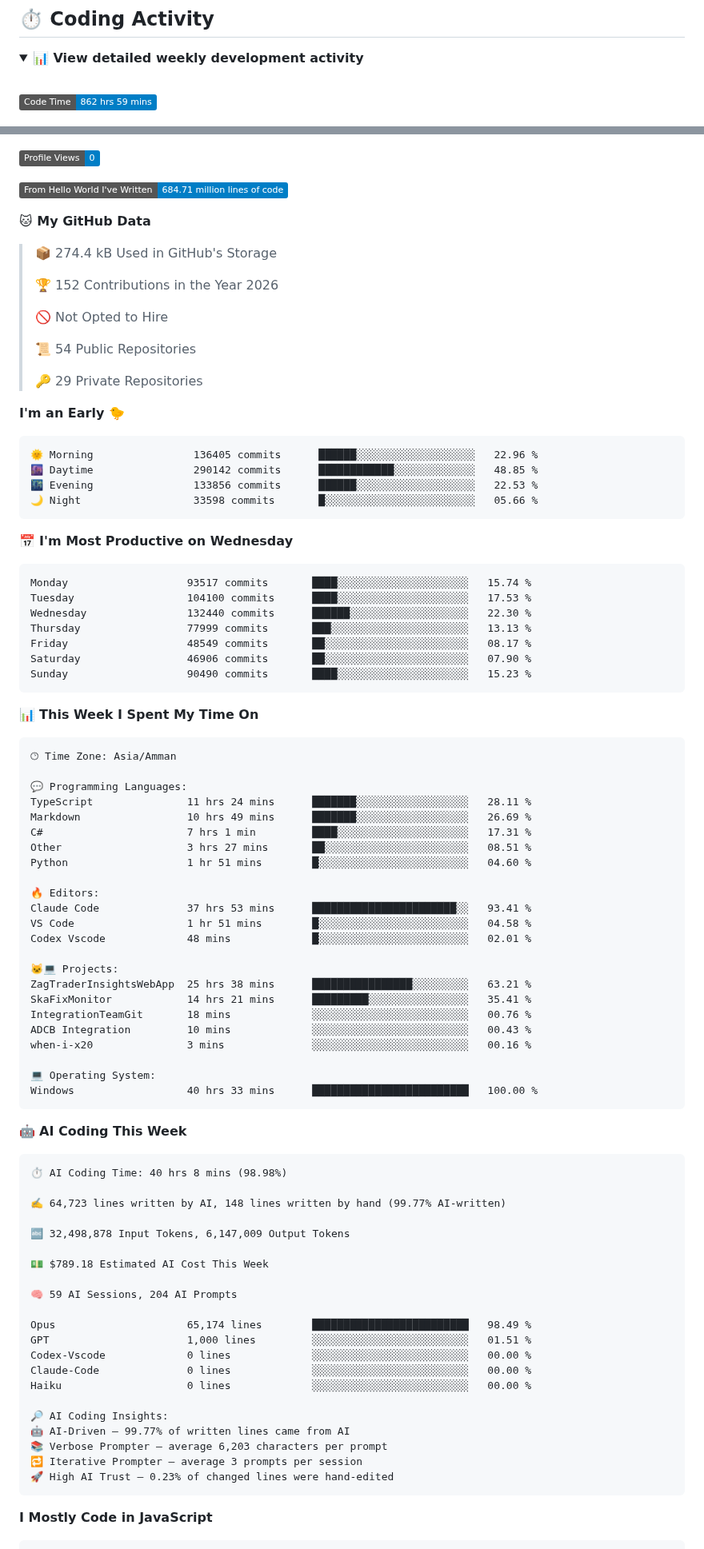
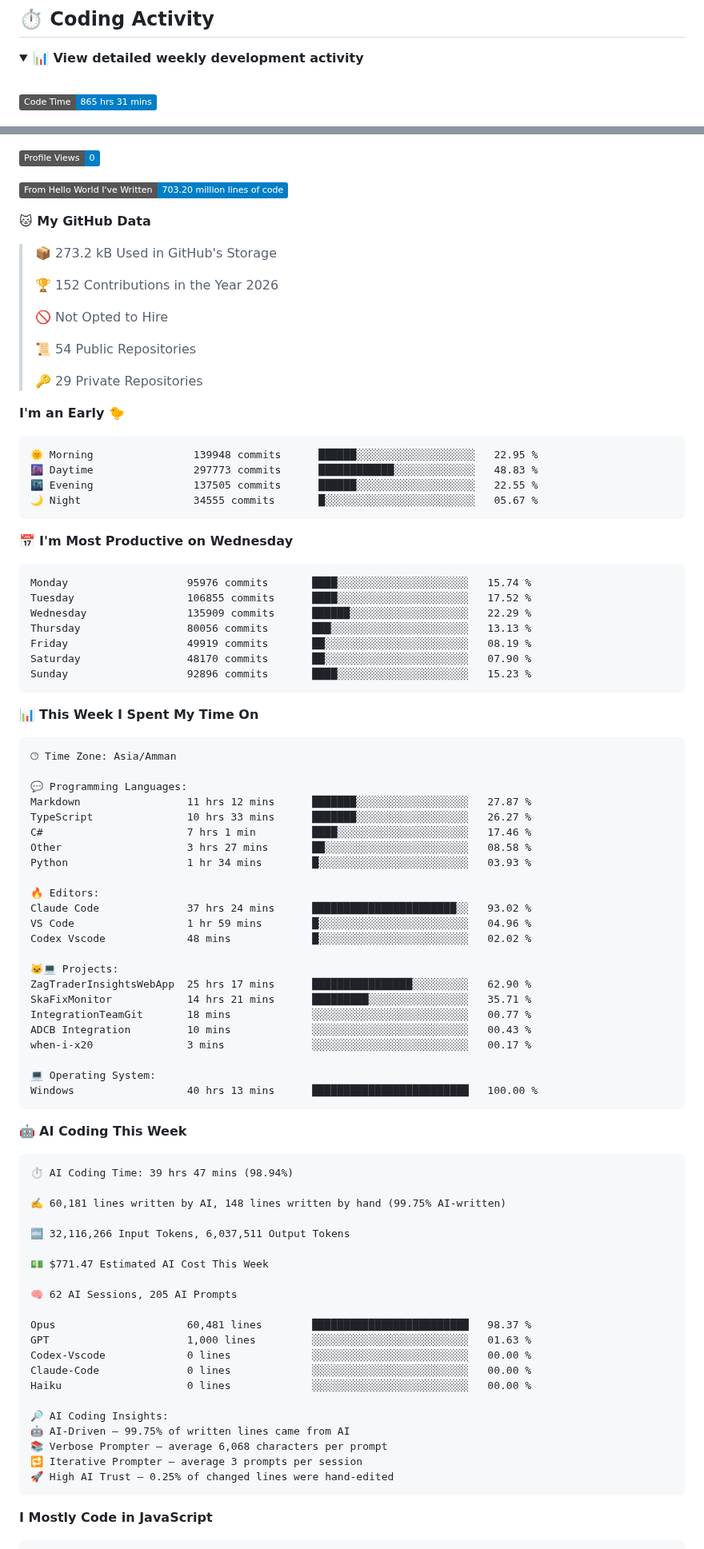
Before and after one commit to Talal-Sharaa/Talal-Sharaa, a Markdown page: README.md, 2 parts joined by grey strips. Shown at 80% size. GitHub-like rendering; folded sections open; badges without logos.

Commit message:
Updated with Dev Metrics

````diff
--- a/README.md
+++ b/README.md
@@ -145,5 +145,5 @@ The project focuses on making the underlying information easier to search, navig
 <br />
 
 <!--START_SECTION:waka-->
-![Code Time](http://img.shields.io/badge/Code%20Time-862%20hrs%2059%20mins-blue?style=flat)
+![Code Time](http://img.shields.io/badge/Code%20Time-865%20hrs%2031%20mins-blue?style=flat)
 
@@ -151,11 +151,11 @@ The project focuses on making the underlying information easier to search, navig
 
 ![Profile Views](http://img.shields.io/badge/Profile%20Views-0-blue?style=flat)
 
-![Lines of code](https://img.shields.io/badge/From%20Hello%20World%20I%27ve%20Written-684.71%20million%20lines%20of%20code-blue?style=flat)
+![Lines of code](https://img.shields.io/badge/From%20Hello%20World%20I%27ve%20Written-703.20%20million%20lines%20of%20code-blue?style=flat)
 
 **🐱 My GitHub Data**
 
-> 📦 274.4 kB Used in GitHub's Storage
+> 📦 273.2 kB Used in GitHub's Storage
  >
 > 🏆 152 Contributions in the Year 2026
  >
@@ -168,21 +168,21 @@ The project focuses on making the underlying information easier to search, navig
 **I'm an Early 🐤**
 
 ```text
-🌞 Morning                136405 commits      ██████░░░░░░░░░░░░░░░░░░░   22.96 %
-🌆 Daytime                290142 commits      ████████████░░░░░░░░░░░░░   48.85 %
-🌃 Evening                133856 commits      ██████░░░░░░░░░░░░░░░░░░░   22.53 %
-🌙 Night                  33598 commits       █░░░░░░░░░░░░░░░░░░░░░░░░   05.66 %
+🌞 Morning                139948 commits      ██████░░░░░░░░░░░░░░░░░░░   22.95 %
+🌆 Daytime                297773 commits      ████████████░░░░░░░░░░░░░   48.83 %
+🌃 Evening                137505 commits      ██████░░░░░░░░░░░░░░░░░░░   22.55 %
+🌙 Night                  34555 commits       █░░░░░░░░░░░░░░░░░░░░░░░░   05.67 %
 ```
 📅 **I'm Most Productive on Wednesday**
 
 ```text
-Monday                   93517 commits       ████░░░░░░░░░░░░░░░░░░░░░   15.74 %
-Tuesday                  104100 commits      ████░░░░░░░░░░░░░░░░░░░░░   17.53 %
-Wednesday                132440 commits      ██████░░░░░░░░░░░░░░░░░░░   22.30 %
-Thursday                 77999 commits       ███░░░░░░░░░░░░░░░░░░░░░░   13.13 %
-Friday                   48549 commits       ██░░░░░░░░░░░░░░░░░░░░░░░   08.17 %
-Saturday                 46906 commits       ██░░░░░░░░░░░░░░░░░░░░░░░   07.90 %
-Sunday                   90490 commits       ████░░░░░░░░░░░░░░░░░░░░░   15.23 %
+Monday                   95976 commits       ████░░░░░░░░░░░░░░░░░░░░░   15.74 %
+Tuesday                  106855 commits      ████░░░░░░░░░░░░░░░░░░░░░   17.52 %
+Wednesday                135909 commits      ██████░░░░░░░░░░░░░░░░░░░   22.29 %
+Thursday                 80056 commits       ███░░░░░░░░░░░░░░░░░░░░░░   13.13 %
+Friday                   49919 commits       ██░░░░░░░░░░░░░░░░░░░░░░░   08.19 %
+Saturday                 48170 commits       ██░░░░░░░░░░░░░░░░░░░░░░░   07.90 %
+Sunday                   92896 commits       ████░░░░░░░░░░░░░░░░░░░░░   15.23 %
 ```
 
 
@@ -192,52 +192,52 @@ Sunday                   90490 commits       ████░░░░░░░
 🕑︎ Time Zone: Asia/Amman
 
 💬 Programming Languages:
-TypeScript               11 hrs 24 mins      ███████░░░░░░░░░░░░░░░░░░   28.11 %
-Markdown                 10 hrs 49 mins      ███████░░░░░░░░░░░░░░░░░░   26.69 %
-C#                       7 hrs 1 min         ████░░░░░░░░░░░░░░░░░░░░░   17.31 %
-Other                    3 hrs 27 mins       ██░░░░░░░░░░░░░░░░░░░░░░░   08.51 %
-Python                   1 hr 51 mins        █░░░░░░░░░░░░░░░░░░░░░░░░   04.60 %
+Markdown                 11 hrs 12 mins      ███████░░░░░░░░░░░░░░░░░░   27.87 %
+TypeScript               10 hrs 33 mins      ███████░░░░░░░░░░░░░░░░░░   26.27 %
+C#                       7 hrs 1 min         ████░░░░░░░░░░░░░░░░░░░░░   17.46 %
+Other                    3 hrs 27 mins       ██░░░░░░░░░░░░░░░░░░░░░░░   08.58 %
+Python                   1 hr 34 mins        █░░░░░░░░░░░░░░░░░░░░░░░░   03.93 %
 
 🔥 Editors:
-Claude Code              37 hrs 53 mins      ███████████████████████░░   93.41 %
-VS Code                  1 hr 51 mins        █░░░░░░░░░░░░░░░░░░░░░░░░   04.58 %
-Codex Vscode             48 mins             █░░░░░░░░░░░░░░░░░░░░░░░░   02.01 %
+Claude Code              37 hrs 24 mins      ███████████████████████░░   93.02 %
+VS Code                  1 hr 59 mins        █░░░░░░░░░░░░░░░░░░░░░░░░   04.96 %
+Codex Vscode             48 mins             █░░░░░░░░░░░░░░░░░░░░░░░░   02.02 %
 
 🐱‍💻 Projects:
-ZagTraderInsightsWebApp  25 hrs 38 mins      ████████████████░░░░░░░░░   63.21 %
-SkaFixMonitor            14 hrs 21 mins      █████████░░░░░░░░░░░░░░░░   35.41 %
-IntegrationTeamGit       18 mins             ░░░░░░░░░░░░░░░░░░░░░░░░░   00.76 %
+ZagTraderInsightsWebApp  25 hrs 17 mins      ████████████████░░░░░░░░░   62.90 %
+SkaFixMonitor            14 hrs 21 mins      █████████░░░░░░░░░░░░░░░░   35.71 %
+IntegrationTeamGit       18 mins             ░░░░░░░░░░░░░░░░░░░░░░░░░   00.77 %
 ADCB Integration         10 mins             ░░░░░░░░░░░░░░░░░░░░░░░░░   00.43 %
-when-i-x20               3 mins              ░░░░░░░░░░░░░░░░░░░░░░░░░   00.16 %
+when-i-x20               3 mins              ░░░░░░░░░░░░░░░░░░░░░░░░░   00.17 %
 
 💻 Operating System:
-Windows                  40 hrs 33 mins      █████████████████████████   100.00 %
+Windows                  40 hrs 13 mins      █████████████████████████   100.00 %
 ```
 
 🤖 **AI Coding This Week**
 
 ```text
-⏱ AI Coding Time: 40 hrs 8 mins (98.98%)
+⏱ AI Coding Time: 39 hrs 47 mins (98.94%)
 
-✍️ 64,723 lines written by AI, 148 lines written by hand (99.77% AI-written)
+✍️ 60,181 lines written by AI, 148 lines written by hand (99.75% AI-written)
 
-🔤 32,498,878 Input Tokens, 6,147,009 Output Tokens
+🔤 32,116,266 Input Tokens, 6,037,511 Output Tokens
 
-💵 $789.18 Estimated AI Cost This Week
+💵 $771.47 Estimated AI Cost This Week
 
-🧠 59 AI Sessions, 204 AI Prompts
+🧠 62 AI Sessions, 205 AI Prompts
 
-Opus                     65,174 lines        █████████████████████████   98.49 %
-GPT                      1,000 lines         ░░░░░░░░░░░░░░░░░░░░░░░░░   01.51 %
+Opus                     60,481 lines        █████████████████████████   98.37 %
+GPT                      1,000 lines         ░░░░░░░░░░░░░░░░░░░░░░░░░   01.63 %
 Codex-Vscode             0 lines             ░░░░░░░░░░░░░░░░░░░░░░░░░   00.00 %
 Claude-Code              0 lines             ░░░░░░░░░░░░░░░░░░░░░░░░░   00.00 %
 Haiku                    0 lines             ░░░░░░░░░░░░░░░░░░░░░░░░░   00.00 %
 
 🔎 AI Coding Insights:
-🤖 AI-Driven — 99.77% of written lines came from AI
-📚 Verbose Prompter — average 6,203 characters per prompt
+🤖 AI-Driven — 99.75% of written lines came from AI
+📚 Verbose Prompter — average 6,068 characters per prompt
 🔁 Iterative Prompter — average 3 prompts per session
-🚀 High AI Trust — 0.23% of changed lines were hand-edited
+🚀 High AI Trust — 0.25% of changed lines were hand-edited
 ```
 
 **I Mostly Code in JavaScript**
````
Also changed, not shown: other parts of README.md (+2 -2 lines), assets/bar_graph.png.
